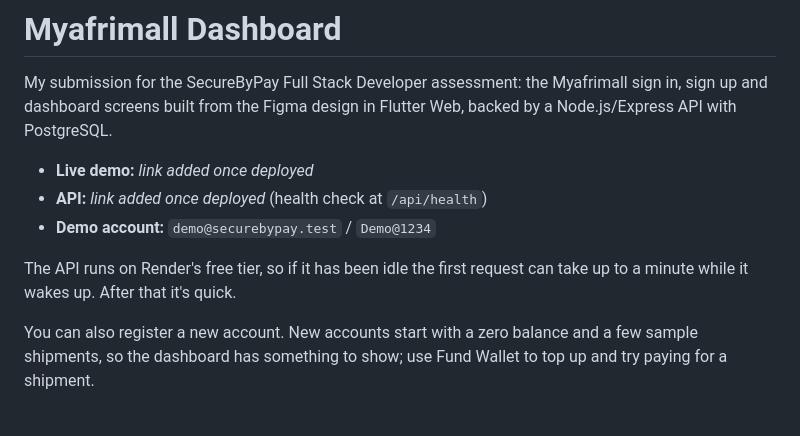
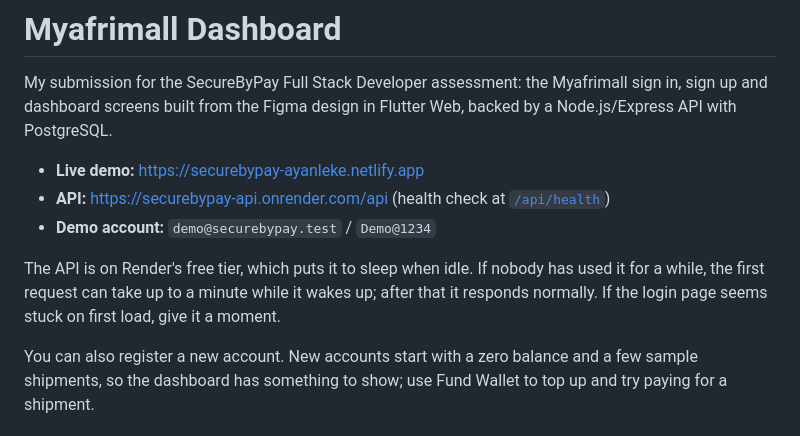
Before and after one commit to DiddleCodes/securebypay-assessment, a Markdown page: README.md, the part around the change. GitHub-like rendering.

Commit message:
add live links to readme

```diff
--- a/README.md
+++ b/README.md
@@ -2,11 +2,11 @@
 
 My submission for the SecureByPay Full Stack Developer assessment: the Myafrimall sign in, sign up and dashboard screens built from the Figma design in Flutter Web, backed by a Node.js/Express API with PostgreSQL.
 
-- **Live demo:** _link added once deployed_
-- **API:** _link added once deployed_ (health check at `/api/health`)
+- **Live demo:** https://securebypay-ayanleke.netlify.app
+- **API:** https://securebypay-api.onrender.com/api (health check at [`/api/health`](https://securebypay-api.onrender.com/api/health))
 - **Demo account:** `demo@securebypay.test` / `Demo@1234`
 
-The API runs on Render's free tier, so if it has been idle the first request can take up to a minute while it wakes up. After that it's quick.
+The API is on Render's free tier, which puts it to sleep when idle. If nobody has used it for a while, the first request can take up to a minute while it wakes up; after that it responds normally. If the login page seems stuck on first load, give it a moment.
 
 You can also register a new account. New accounts start with a zero balance and a few sample shipments, so the dashboard has something to show; use Fund Wallet to top up and try paying for a shipment.
 
```
